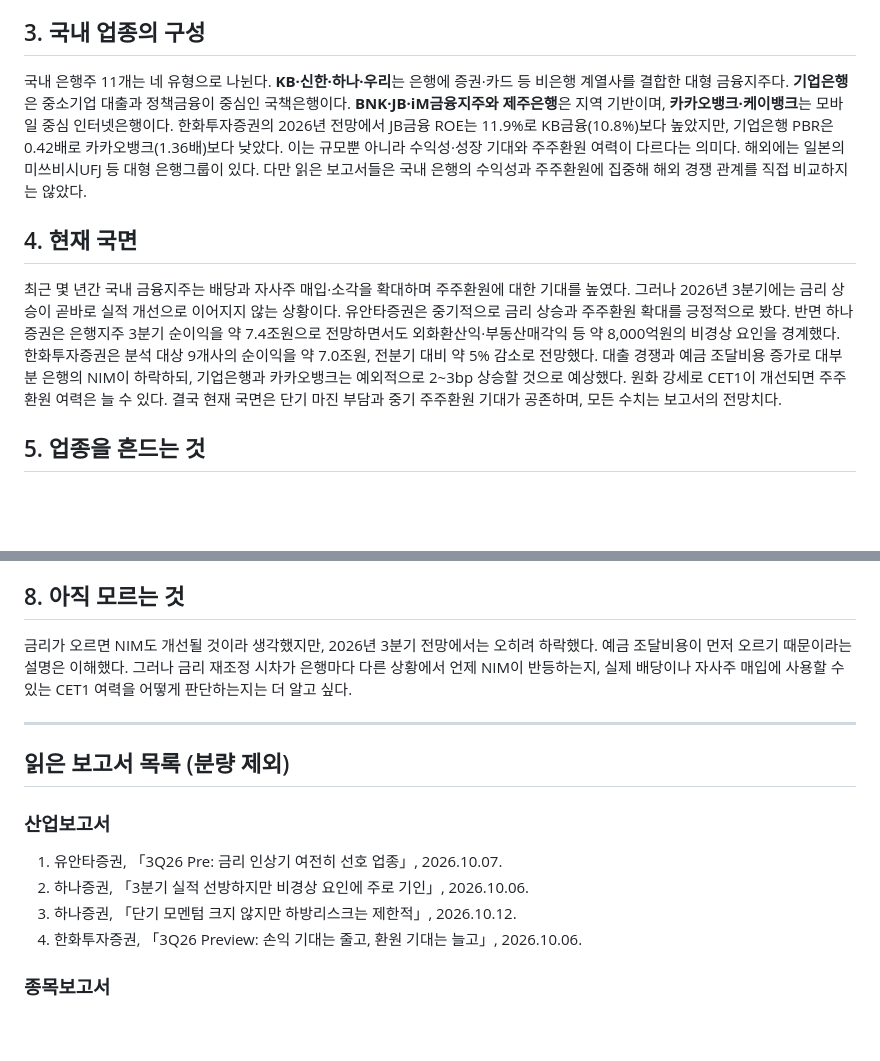
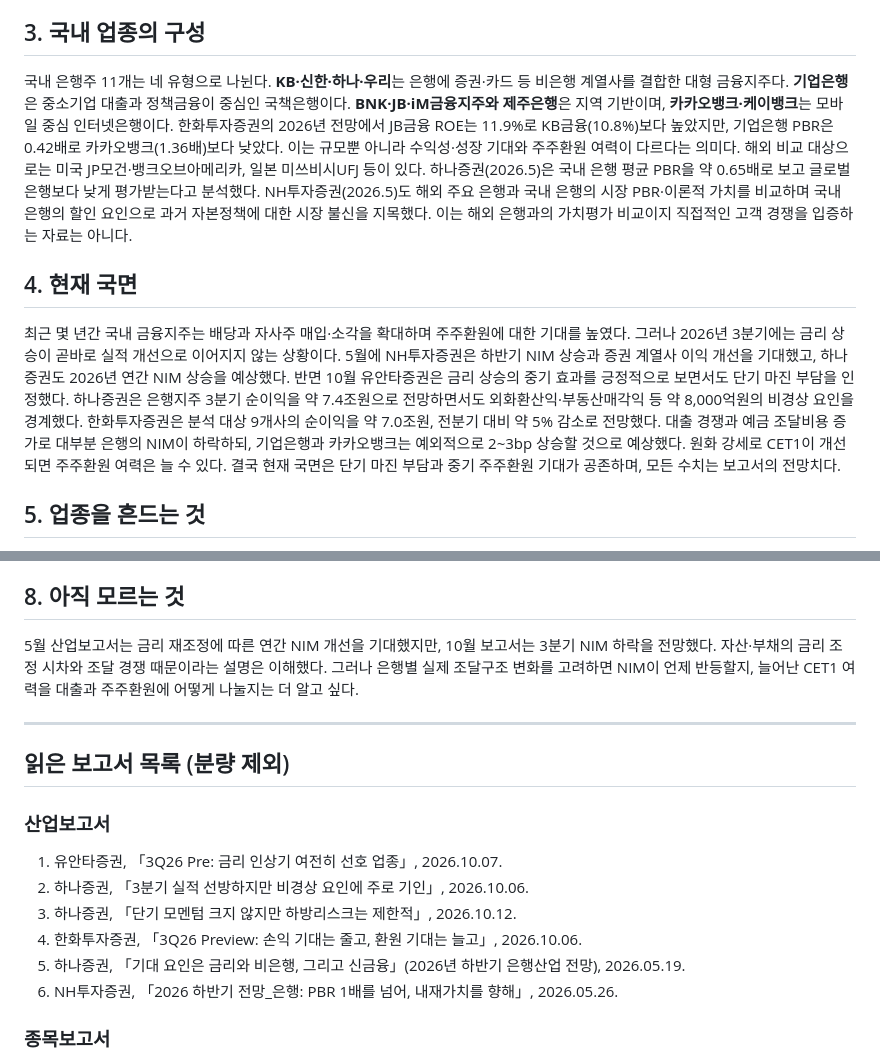
Before and after one commit to seohui273/naver-bank, a Markdown page: midterm.md, 2 parts joined by grey strips. Drawn GitHub-style; blank space fills up the shorter version.

```diff
--- a/midterm.md
+++ b/midterm.md
@@ -7,10 +7,10 @@
 은행의 이익은 크게 순이자이익과 비이자이익에서 나온다. 순이자이익은 대출·유가증권 등에서 받는 이자에서 예금·차입 이자를 뺀 것이며, 순이자마진(NIM)은 이자수익자산의 수익성을 나타낸다. 비이자이익은 증권·카드·자산관리 수수료와 유가증권·외환손익 등이다. 주요 비용은 조달 이자, 인건비·전산비, 부실에 대비하는 대손충당금이다. 호황에는 대출·수수료 수요가 증가하고 신용손실이 줄 수 있지만, 불황에는 연체와 충당금 부담이 커진다. 금리가 올라도 예금금리가 대출금리보다 먼저 상승하면 NIM은 하락한다. 한화투자증권은 2026년 3분기에 기업대출 금리 경쟁과 저원가성 예금 감소가 마진을 압박한다고 설명했다. 따라서 순이익을 볼 때는 본업 이익과 일회성 매각익·환차익을 구분해야 한다.
 
 ## 3. 국내 업종의 구성
-국내 은행주 11개는 네 유형으로 나뉜다. **KB·신한·하나·우리**는 은행에 증권·카드 등 비은행 계열사를 결합한 대형 금융지주다. **기업은행**은 중소기업 대출과 정책금융이 중심인 국책은행이다. **BNK·JB·iM금융지주와 제주은행**은 지역 기반이며, **카카오뱅크·케이뱅크**는 모바일 중심 인터넷은행이다. 한화투자증권의 2026년 전망에서 JB금융 ROE는 11.9%로 KB금융(10.8%)보다 높았지만, 기업은행 PBR은 0.42배로 카카오뱅크(1.36배)보다 낮았다. 이는 규모뿐 아니라 수익성·성장 기대와 주주환원 여력이 다르다는 의미다. 해외에는 일본의 미쓰비시UFJ 등 대형 은행그룹이 있다. 다만 읽은 보고서들은 국내 은행의 수익성과 주주환원에 집중해 해외 경쟁 관계를 직접 비교하지는 않았다.
+국내 은행주 11개는 네 유형으로 나뉜다. **KB·신한·하나·우리**는 은행에 증권·카드 등 비은행 계열사를 결합한 대형 금융지주다. **기업은행**은 중소기업 대출과 정책금융이 중심인 국책은행이다. **BNK·JB·iM금융지주와 제주은행**은 지역 기반이며, **카카오뱅크·케이뱅크**는 모바일 중심 인터넷은행이다. 한화투자증권의 2026년 전망에서 JB금융 ROE는 11.9%로 KB금융(10.8%)보다 높았지만, 기업은행 PBR은 0.42배로 카카오뱅크(1.36배)보다 낮았다. 이는 규모뿐 아니라 수익성·성장 기대와 주주환원 여력이 다르다는 의미다. 해외 비교 대상으로는 미국 JP모건·뱅크오브아메리카, 일본 미쓰비시UFJ 등이 있다. 하나증권(2026.5)은 국내 은행 평균 PBR을 약 0.65배로 보고 글로벌 은행보다 낮게 평가받는다고 분석했다. NH투자증권(2026.5)도 해외 주요 은행과 국내 은행의 시장 PBR·이론적 가치를 비교하며 국내 은행의 할인 요인으로 과거 자본정책에 대한 시장 불신을 지목했다. 이는 해외 은행과의 가치평가 비교이지 직접적인 고객 경쟁을 입증하는 자료는 아니다.
 
 ## 4. 현재 국면
-최근 몇 년간 국내 금융지주는 배당과 자사주 매입·소각을 확대하며 주주환원에 대한 기대를 높였다. 그러나 2026년 3분기에는 금리 상승이 곧바로 실적 개선으로 이어지지 않는 상황이다. 유안타증권은 중기적으로 금리 상승과 주주환원 확대를 긍정적으로 봤다. 반면 하나증권은 은행지주 3분기 순이익을 약 7.4조원으로 전망하면서도 외화환산익·부동산매각익 등 약 8,000억원의 비경상 요인을 경계했다. 한화투자증권은 분석 대상 9개사의 순이익을 약 7.0조원, 전분기 대비 약 5% 감소로 전망했다. 대출 경쟁과 예금 조달비용 증가로 대부분 은행의 NIM이 하락하되, 기업은행과 카카오뱅크는 예외적으로 2~3bp 상승할 것으로 예상했다. 원화 강세로 CET1이 개선되면 주주환원 여력은 늘 수 있다. 결국 현재 국면은 단기 마진 부담과 중기 주주환원 기대가 공존하며, 모든 수치는 보고서의 전망치다.
+최근 몇 년간 국내 금융지주는 배당과 자사주 매입·소각을 확대하며 주주환원에 대한 기대를 높였다. 그러나 2026년 3분기에는 금리 상승이 곧바로 실적 개선으로 이어지지 않는 상황이다. 5월에 NH투자증권은 하반기 NIM 상승과 증권 계열사 이익 개선을 기대했고, 하나증권도 2026년 연간 NIM 상승을 예상했다. 반면 10월 유안타증권은 금리 상승의 중기 효과를 긍정적으로 보면서도 단기 마진 부담을 인정했다. 하나증권은 은행지주 3분기 순이익을 약 7.4조원으로 전망하면서도 외화환산익·부동산매각익 등 약 8,000억원의 비경상 요인을 경계했다. 한화투자증권은 분석 대상 9개사의 순이익을 약 7.0조원, 전분기 대비 약 5% 감소로 전망했다. 대출 경쟁과 예금 조달비용 증가로 대부분 은행의 NIM이 하락하되, 기업은행과 카카오뱅크는 예외적으로 2~3bp 상승할 것으로 예상했다. 원화 강세로 CET1이 개선되면 주주환원 여력은 늘 수 있다. 결국 현재 국면은 단기 마진 부담과 중기 주주환원 기대가 공존하며, 모든 수치는 보고서의 전망치다.
 
 ## 5. 업종을 흔드는 것
 은행업의 핵심 변수는 금리·환율·건전성·규제다. 금리가 오르면 장기적으로 대출 수익률이 개선될 수 있지만 예금 조달비용이 먼저 오르면 NIM은 떨어진다. SK증권은 하나금융의 대출금리 재조정 주기가 3~6개월로 짧아 4분기 NIM이 약 3bp 개선될 것으로 전망했다. 환율이 하락하면 외화 관련 평가손익뿐 아니라 외화 위험가중자산(RWA)이 줄어 보통주자본비율(CET1)과 주주환원 여력이 개선될 수 있다. 다만 은행이 남는 자본을 대출이나 비은행 투자에 쓰면 주주환원 확대 폭은 달라진다. 반대로 경기 둔화·부동산 PF 부실은 연체와 대손비용을 늘린다. 가계대출 규제, 생산적 금융 정책, 홍콩 ELS·국고채 관련 과징금 가능성도 위험이다. 하나증권은 신한지주의 개인정보 유출 관련 우려가 투자심리를 약화시킬 수 있으나 당장 이익 영향은 제한적일 수 있다고 봤다.
@@ -22,7 +22,7 @@
 신한지주의 2026년 3분기 순이익에 대해 하나증권은 약 1.70조원, 한화투자증권은 약 1.52조원으로 전망했다. 두 회사 모두 부동산 매각익 약 2,500억원을 반영했지만, 하나증권은 증권계열사 부진에도 매수 의견을 유지했고 한화투자증권은 NIM과 수수료 약세를 강조했다. 이는 투자의견이 정반대라기보다 **이익 규모와 위험을 평가하는 무게가 다른 사례**다. 업종 최선호주도 유안타증권은 KB·신한, 한화투자증권은 KB를 꼽았다. 나는 순이익 총액보다 일회성 이익을 제외한 NIM·수수료 수익, CET1과 주주환원의 지속 가능성을 더 중시한다.
 
 ## 8. 아직 모르는 것
-금리가 오르면 NIM도 개선될 것이라 생각했지만, 2026년 3분기 전망에서는 오히려 하락했다. 예금 조달비용이 먼저 오르기 때문이라는 설명은 이해했다. 그러나 금리 재조정 시차가 은행마다 다른 상황에서 언제 NIM이 반등하는지, 실제 배당이나 자사주 매입에 사용할 수 있는 CET1 여력을 어떻게 판단하는지는 더 알고 싶다.
+5월 산업보고서는 금리 재조정에 따른 연간 NIM 개선을 기대했지만, 10월 보고서는 3분기 NIM 하락을 전망했다. 자산·부채의 금리 조정 시차와 조달 경쟁 때문이라는 설명은 이해했다. 그러나 은행별 실제 조달구조 변화를 고려하면 NIM이 언제 반등할지, 늘어난 CET1 여력을 대출과 주주환원에 어떻게 나눌지는 더 알고 싶다.
 
 ---
 
@@ -33,6 +33,8 @@
 2. 하나증권, 「3분기 실적 선방하지만 비경상 요인에 주로 기인」, 2026.10.06.
 3. 하나증권, 「단기 모멘텀 크지 않지만 하방리스크는 제한적」, 2026.10.12.
 4. 한화투자증권, 「3Q26 Preview: 손익 기대는 줄고, 환원 기대는 늘고」, 2026.10.06.
+7. 하나증권, 「기대 요인은 금리와 비은행, 그리고 신금융」(2026년 하반기 은행산업 전망), 2026.05.19.
+6. NH투자증권, 「2026 하반기 전망_은행: PBR 1배를 넘어, 내재가치를 향해」, 2026.05.26.
 
 ### 종목보고서
 5. SK증권, 「KB금융: 육각형의 정석」, 2026.10.07.
```
Also changed, not shown: other parts of midterm.md (+3 -3 lines).
